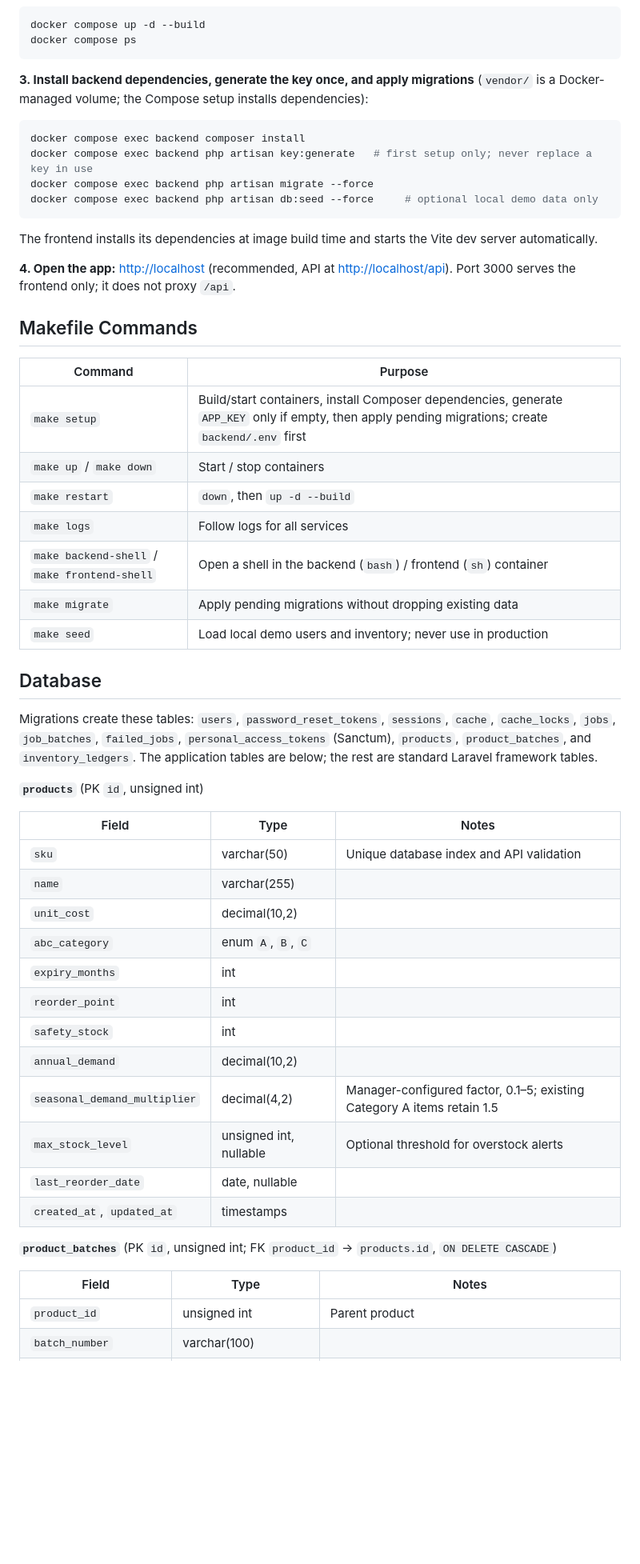
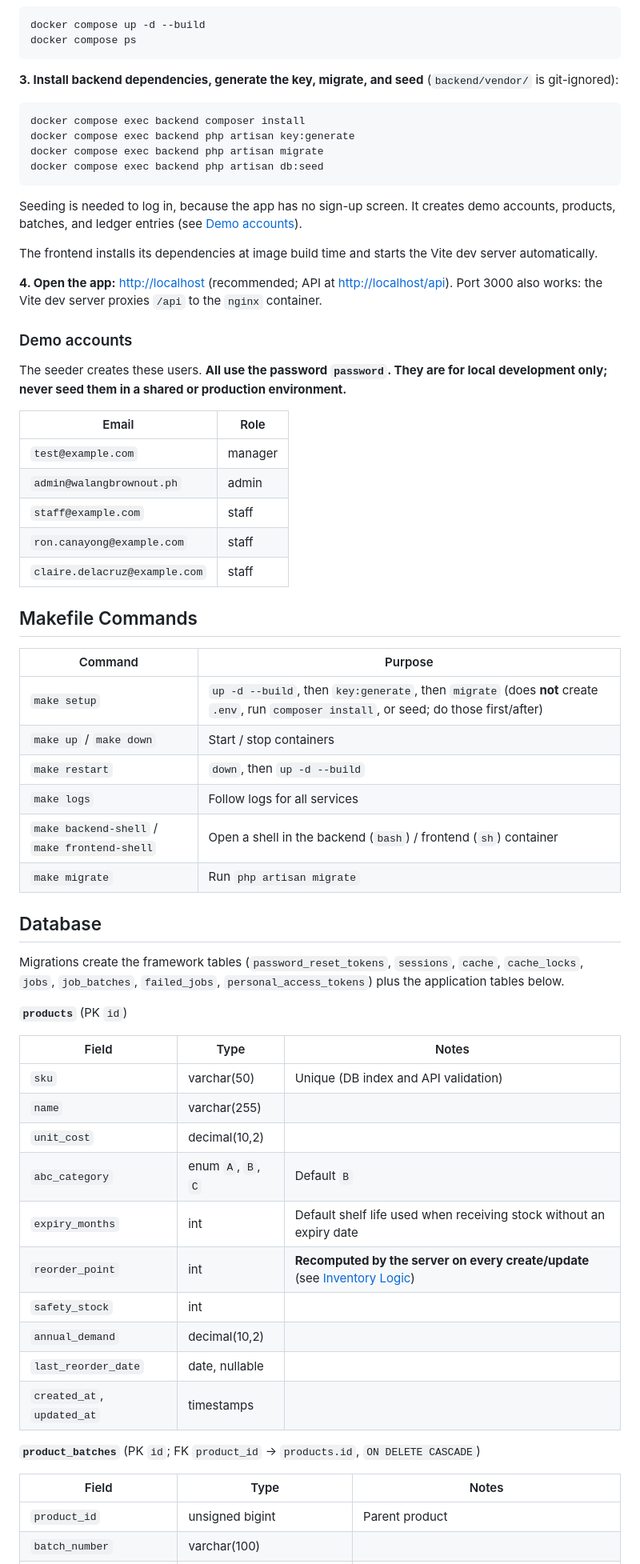
Before and after one commit to reiy-git/WalangBrownout, a Markdown page: README.md, the part around one of its changes. Shown at 80% size. Rendered like a GitHub page; blank space fills up the shorter version.

````diff
--- a/README.md
+++ b/README.md
@@ -154,56 +155,66 @@ docker compose up -d --build
 docker compose ps
 ```
 
-**3. Install backend dependencies, generate the key once, and apply migrations**
-(`vendor/` is a Docker-managed volume; the Compose setup installs dependencies):
+**3. Install backend dependencies, generate the key, migrate, and seed** (`backend/vendor/` is git-ignored):
 
 ```bash
 docker compose exec backend composer install
-docker compose exec backend php artisan key:generate   # first setup only; never replace a key in use
-docker compose exec backend php artisan migrate --force
-docker compose exec backend php artisan db:seed --force     # optional local demo data only
+docker compose exec backend php artisan key:generate
+docker compose exec backend php artisan migrate
+docker compose exec backend php artisan db:seed
 ```
+
+Seeding is needed to log in, because the app has no sign-up screen. It creates demo accounts, products, batches, and ledger entries (see [Demo accounts](#demo-accounts)).
 
 The frontend installs its dependencies at image build time and starts the Vite dev server automatically.
 
-**4. Open the app:** <http://localhost> (recommended, API at <http://localhost/api>). Port 3000 serves the frontend only; it does not proxy `/api`.
+**4. Open the app:** <http://localhost> (recommended; API at <http://localhost/api>). Port 3000 also works: the Vite dev server proxies `/api` to the `nginx` container.
+
+### Demo accounts
+
+The seeder creates these users. **All use the password `password`. They are for local development only; never seed them in a shared or production environment.**
+
+| Email | Role |
+| --- | --- |
+| `test@example.com` | manager |
+| `admin@walangbrownout.ph` | admin |
+| `staff@example.com` | staff |
+| `ron.canayong@example.com` | staff |
+| `claire.delacruz@example.com` | staff |
 
 ## Makefile Commands
 
 | Command | Purpose |
 | --- | --- |
-| `make setup` | Build/start containers, install Composer dependencies, generate `APP_KEY` only if empty, then apply pending migrations; create `backend/.env` first |
+| `make setup` | `up -d --build`, then `key:generate`, then `migrate` (does **not** create `.env`, run `composer install`, or seed; do those first/after) |
 | `make up` / `make down` | Start / stop containers |
 | `make restart` | `down`, then `up -d --build` |
 | `make logs` | Follow logs for all services |
 | `make backend-shell` / `make frontend-shell` | Open a shell in the backend (`bash`) / frontend (`sh`) container |
-| `make migrate` | Apply pending migrations without dropping existing data |
-| `make seed` | Load local demo users and inventory; never use in production |
+| `make migrate` | Run `php artisan migrate` |
 
 ## Database
 
-Migrations create these tables: `users`, `password_reset_tokens`, `sessions`, `cache`, `cache_locks`, `jobs`, `job_batches`, `failed_jobs`, `personal_access_tokens` (Sanctum), `products`, `product_batches`, and `inventory_ledgers`. The application tables are below; the rest are standard Laravel framework tables.
+Migrations create the framework tables (`password_reset_tokens`, `sessions`, `cache`, `cache_locks`, `jobs`, `job_batches`, `failed_jobs`, `personal_access_tokens`) plus the application tables below.
 
-**`products`** (PK `id`, unsigned int)
+**`products`** (PK `id`)
 
 | Field | Type | Notes |
 | --- | --- | --- |
-| `sku` | varchar(50) | Unique database index and API validation |
+| `sku` | varchar(50) | Unique (DB index and API validation) |
 | `name` | varchar(255) | |
 | `unit_cost` | decimal(10,2) | |
-| `abc_category` | enum `A`, `B`, `C` | |
-| `expiry_months` | int | |
-| `reorder_point` | int | |
+| `abc_category` | enum `A`, `B`, `C` | Default `B` |
+| `expiry_months` | int | Default shelf life used when receiving stock without an expiry date |
+| `reorder_point` | int | **Recomputed by the server on every create/update** (see [Inventory Logic](#inventory-logic)) |
 | `safety_stock` | int | |
 | `annual_demand` | decimal(10,2) | |
-| `seasonal_demand_multiplier` | decimal(4,2) | Manager-configured factor, 0.1–5; existing Category A items retain 1.5 |
-| `max_stock_level` | unsigned int, nullable | Optional threshold for overstock alerts |
 | `last_reorder_date` | date, nullable | |
 | `created_at`, `updated_at` | timestamps | |
 
-**`product_batches`** (PK `id`, unsigned int; FK `product_id` → `products.id`, `ON DELETE CASCADE`)
+**`product_batches`** (PK `id`; FK `product_id` → `products.id`, `ON DELETE CASCADE`)
 
 | Field | Type | Notes |
 | --- | --- | --- |
-| `product_id` | unsigned int | Parent product |
+| `product_id` | unsigned bigint | Parent product |
 | `batch_number` | varchar(100) | |
````
Also changed, not shown: other parts of README.md (+183 -146 lines).
